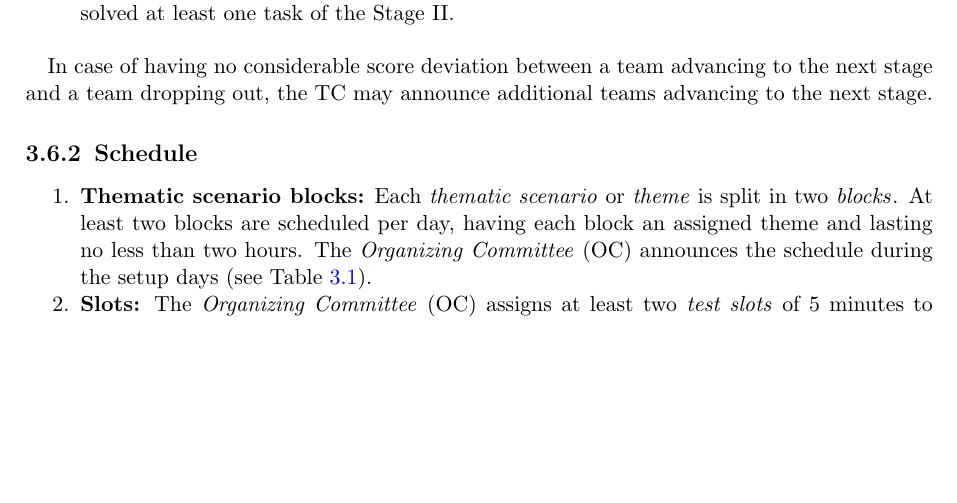
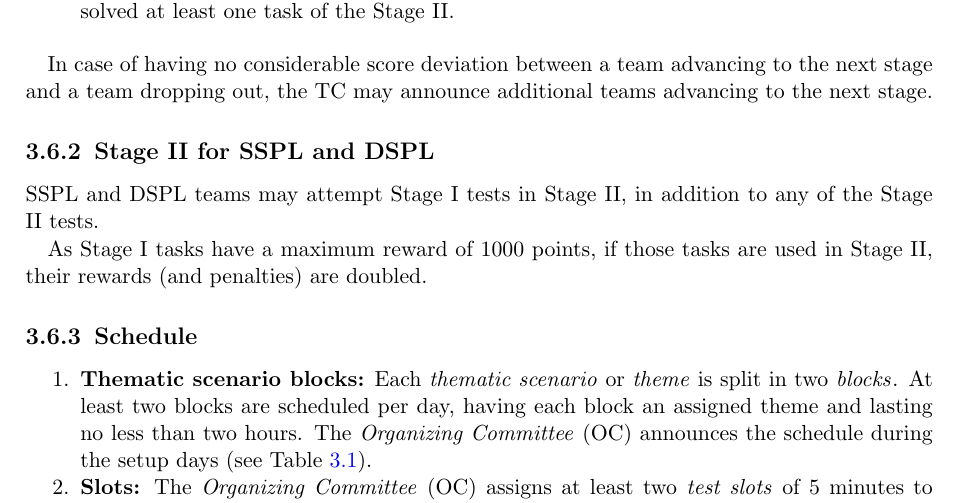
Before and after one commit to RoboCupAtHome/RuleBook, a LaTeX thesis (Rulebook.tex, which reads general_rules/Organization.tex): part of page 29 of 66, cut so that both start at the same text, the shorter picture padded with empty space. Compiled offline with pdfLaTeX.

```diff
--- a/general_rules/Organization.tex
+++ b/general_rules/Organization.tex
@@ -29,6 +29,11 @@
 
 In case of having no considerable score deviation between a team advancing to the next stage and a team dropping out, the TC may announce additional teams advancing to the next stage.
 
+\subsection{Stage II for SSPL and DSPL}
+
+SSPL and DSPL teams may attempt Stage I tests in Stage II, in addition to any of the Stage II tests.
+
+As Stage I tasks have a maximum reward of 1000 points, if those tasks are used in Stage II, their rewards (and penalties) are doubled.
 
 %%%%%%%%%%%%%%%%%%%%%%%%%%%%%%%%%%%%%%%%%%%%%%%%%%%%%%%%%
 \subsection{Schedule}
```
